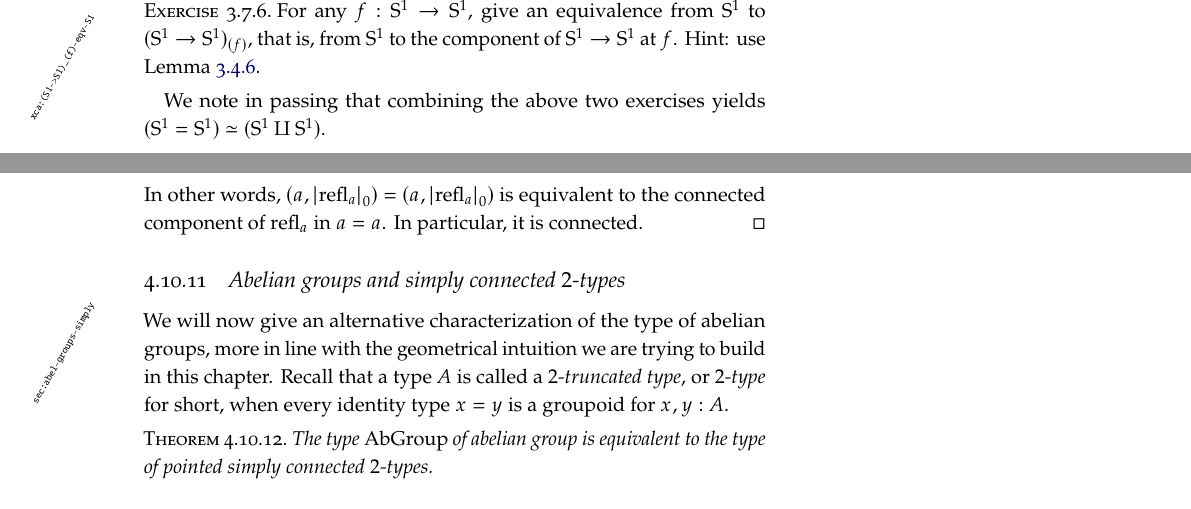
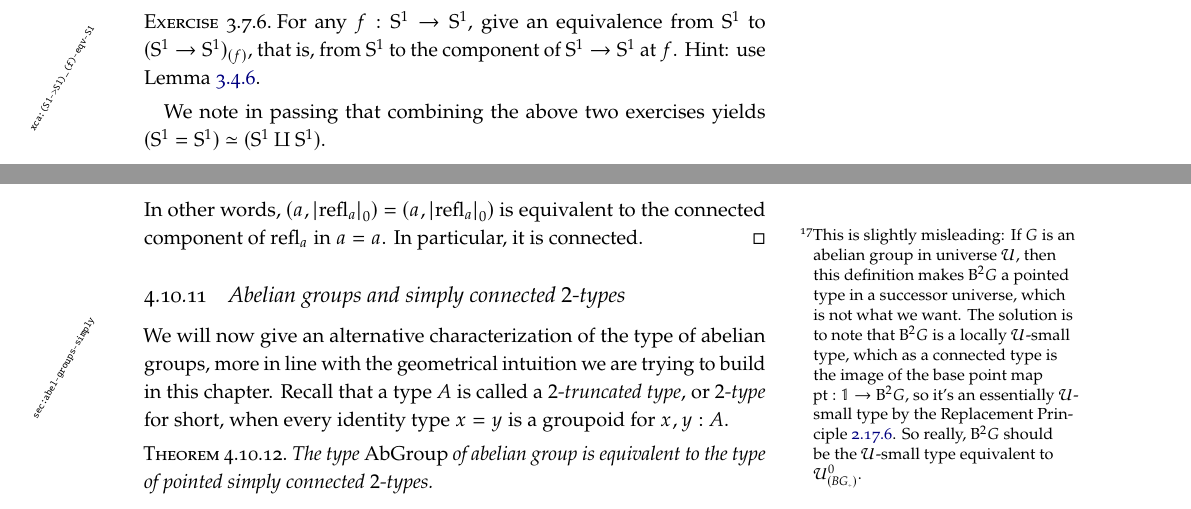
Before and after one commit to UniMath/SymmetryBook, a LaTeX thesis (book.tex, which reads group.tex): two parts of pages 74 and 116 of 187, joined at a grey line, cut so that both start at the same text. Compiled offline with pdfLaTeX; TikZ figures are drawn from their code, not taken from saved files.

Commit message:
add footnote to proof of Thm 4.10.12

```diff
--- a/group.tex
+++ b/group.tex
@@ -2523,7 +2523,23 @@ identity type $x=y$ is a groupoid for $x,y:A$.
 \begin{proof}
  % moved to macro.tex \newcommand{\loopspace}[1][]{\constructor{Aut}^2_{#1}}
   Define the map $\BB : \typeabgroup \to \UUp$ by
-  $\BB G\defequi \univcover{\UU}{\BG_\div}$. Proving that $\BB G$ is a
+  $\BB G\defequi \univcover{\UU}{\BG_\div}$.\footnote{%
+    This is slightly misleading:
+    If $G$ is an abelian group in universe $\UU$,
+    then this definition makes $\BB G$ a pointed
+    type in a successor universe,
+    which is not what we want.
+    The solution is to note that $\BB G$ is a
+    locally $\UU$-small type,
+    which as a connected type
+    is the image of the base point map
+    $\pt : \bn{1} \to \BB G$,
+    so it's an essentially $\UU$-small type
+    by the Replacement~\cref{pri:replacement}.
+    So really, $\BB G$ should be
+    the $\UU$-small type equivalent to
+    $\univcover{\UU}{\BG_\div}$.}
+  Proving that $\BB G$ is a
   $2$-type is equivalent to proving the proposition $\isset(p=q$) for
   all $p,q:x=y$ and all $x,y:\BB G$. One can then use connectedness of
   $\BB G$ and restrict to only show that $p=q$ is a set for all path
```
